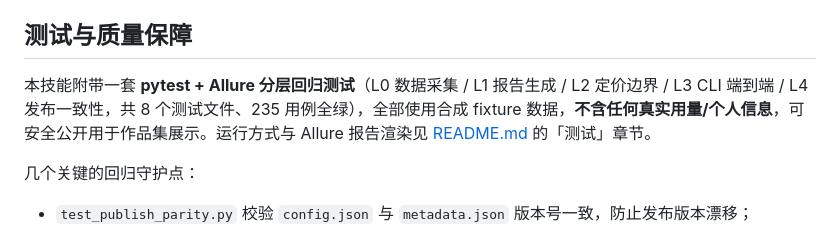
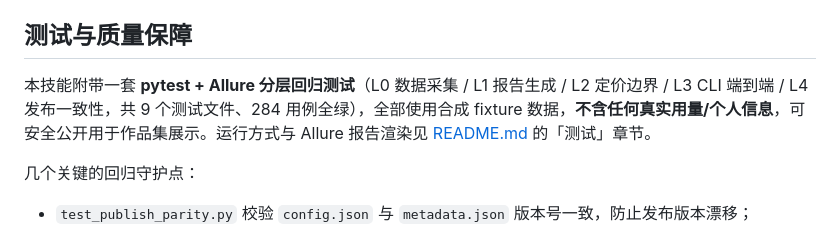
Before and after one commit to Elisabeth15501/agent-analytics-report, a Markdown page: SKILL.md, the part around the change. Rendered like a GitHub page.

Commit message:
docs: correct test count to 9 files / 284 cases

```diff
--- a/SKILL.md
+++ b/SKILL.md
@@ -252,7 +252,7 @@ python scripts/generate_report.py --period week --output report.md
 
 ## 测试与质量保障
 
-本技能附带一套 **pytest + Allure 分层回归测试**（L0 数据采集 / L1 报告生成 / L2 定价边界 / L3 CLI 端到端 / L4 发布一致性，共 8 个测试文件、235 用例全绿），全部使用合成 fixture 数据，**不含任何真实用量/个人信息**，可安全公开用于作品集展示。运行方式与 Allure 报告渲染见 [README.md](README.md) 的「测试」章节。
+本技能附带一套 **pytest + Allure 分层回归测试**（L0 数据采集 / L1 报告生成 / L2 定价边界 / L3 CLI 端到端 / L4 发布一致性，共 9 个测试文件、284 用例全绿），全部使用合成 fixture 数据，**不含任何真实用量/个人信息**，可安全公开用于作品集展示。运行方式与 Allure 报告渲染见 [README.md](README.md) 的「测试」章节。
 
 几个关键的回归守护点：
 - `test_publish_parity.py` 校验 `config.json` 与 `metadata.json` 版本号一致，防止发布版本漂移；
```
